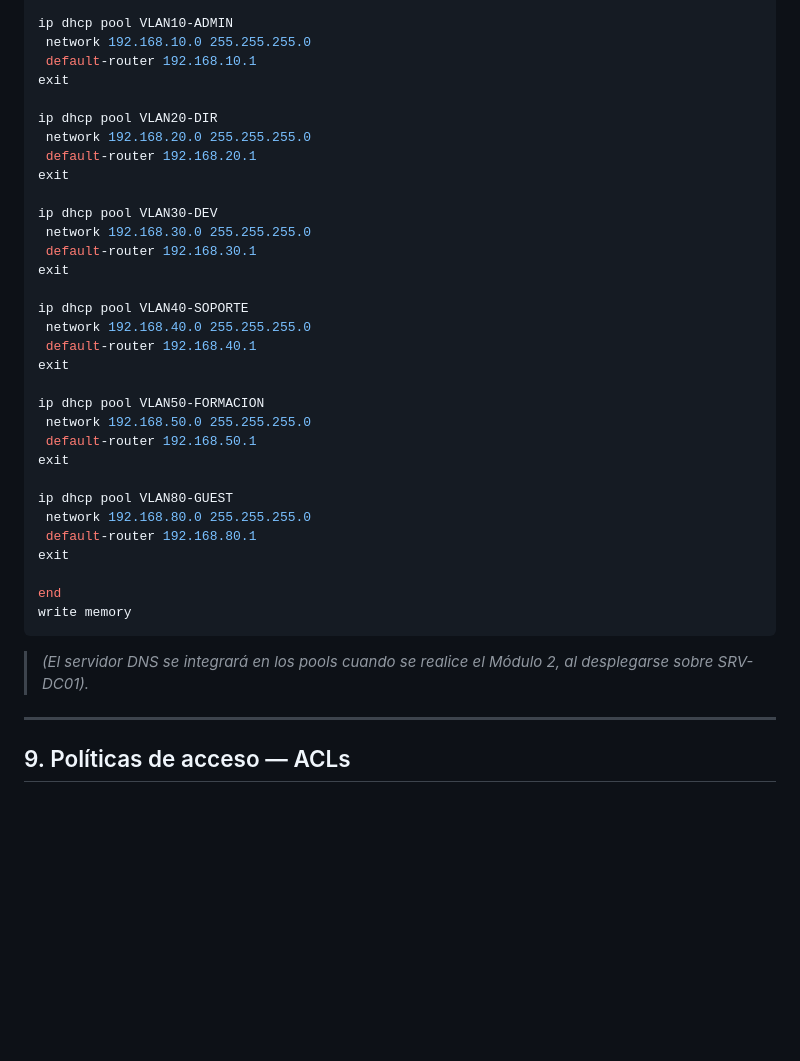
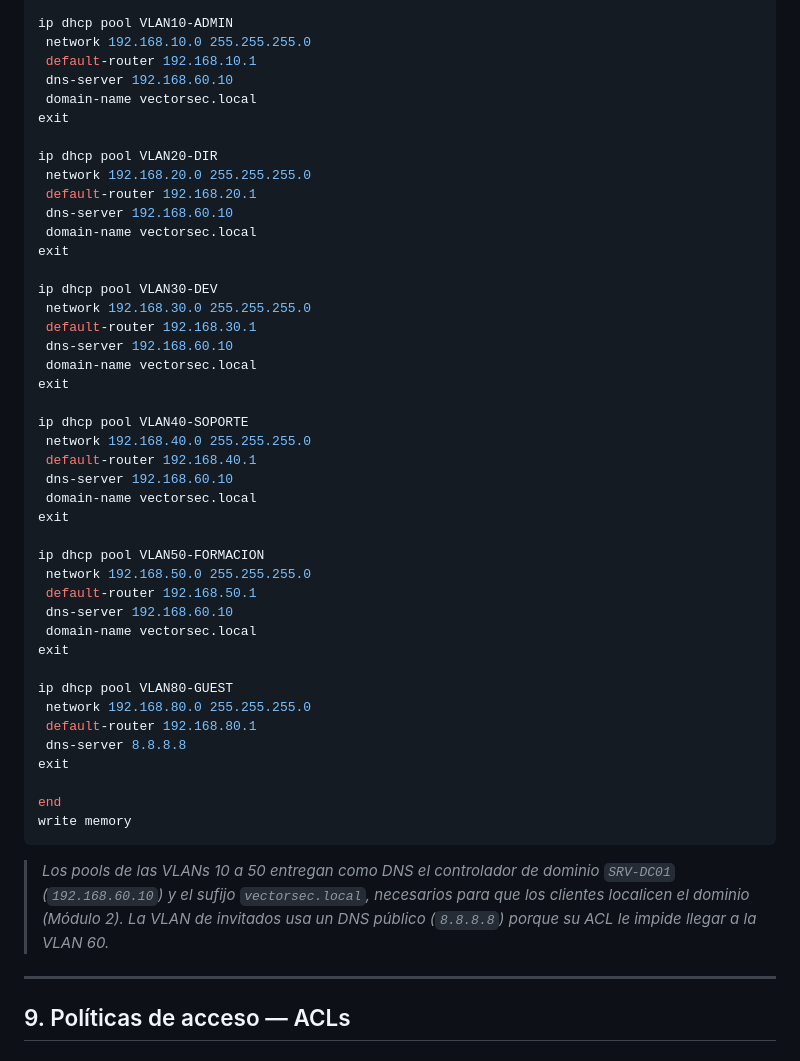
Before and after one commit to GabTS75/vectorsec-project, a Markdown page: modulo3-redes/README.md, the part around the change. GitHub-like rendering; blank space fills up the shorter version.

Commit message:
se añade dns-server a los pools DHCP

````diff
--- a/modulo3-redes/README.md
+++ b/modulo3-redes/README.md
@@ -481,38 +481,49 @@ ip dhcp excluded-address 192.168.80.1 192.168.80.9
 ip dhcp pool VLAN10-ADMIN
  network 192.168.10.0 255.255.255.0
  default-router 192.168.10.1
+ dns-server 192.168.60.10
+ domain-name vectorsec.local
 exit
 
 ip dhcp pool VLAN20-DIR
  network 192.168.20.0 255.255.255.0
  default-router 192.168.20.1
+ dns-server 192.168.60.10
+ domain-name vectorsec.local
 exit
 
 ip dhcp pool VLAN30-DEV
  network 192.168.30.0 255.255.255.0
  default-router 192.168.30.1
+ dns-server 192.168.60.10
+ domain-name vectorsec.local
 exit
 
 ip dhcp pool VLAN40-SOPORTE
  network 192.168.40.0 255.255.255.0
  default-router 192.168.40.1
+ dns-server 192.168.60.10
+ domain-name vectorsec.local
 exit
 
 ip dhcp pool VLAN50-FORMACION
  network 192.168.50.0 255.255.255.0
  default-router 192.168.50.1
+ dns-server 192.168.60.10
+ domain-name vectorsec.local
 exit
 
 ip dhcp pool VLAN80-GUEST
  network 192.168.80.0 255.255.255.0
  default-router 192.168.80.1
+ dns-server 8.8.8.8
 exit
 
 end
 write memory
 ```
 
-> *(El servidor DNS se integrará en los pools cuando se realice el Módulo 2, al desplegarse sobre SRV-DC01).*
+> *Los pools de las VLANs 10 a 50 entregan como DNS el controlador de dominio `SRV-DC01` (`192.168.60.10`) y el sufijo `vectorsec.local`, necesarios para que los clientes localicen el dominio (Módulo 2). La VLAN de invitados usa un DNS público (`8.8.8.8`) porque su ACL le impide llegar a la VLAN 60.*
 
 ---
 
````
